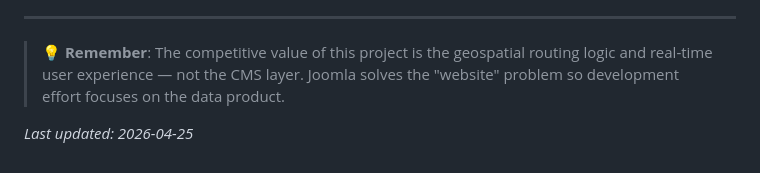
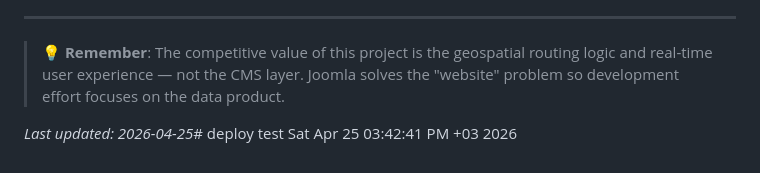
Before and after one commit to SeLub/joomla-pg, a Markdown page: README.md, the part around the change. Drawn GitHub-style.

Commit message:
ci: test deploy workflow

```diff
--- a/README.md
+++ b/README.md
@@ -358,4 +358,4 @@ See [`plans/`](./plans/) for detailed specifications:
 
 > 💡 **Remember**: The competitive value of this project is the geospatial routing logic and real-time user experience — not the CMS layer. Joomla solves the "website" problem so development effort focuses on the data product.
 
-*Last updated: 2026-04-25*
+*Last updated: 2026-04-25*# deploy test Sat Apr 25 03:42:41 PM +03 2026
```
